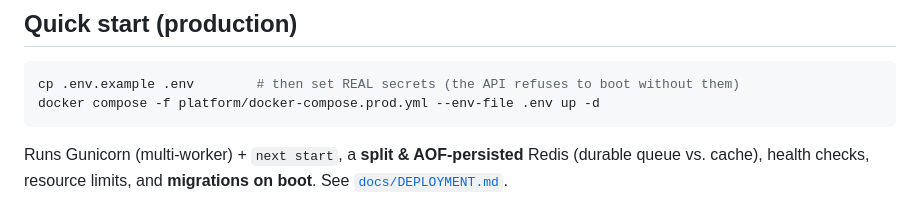
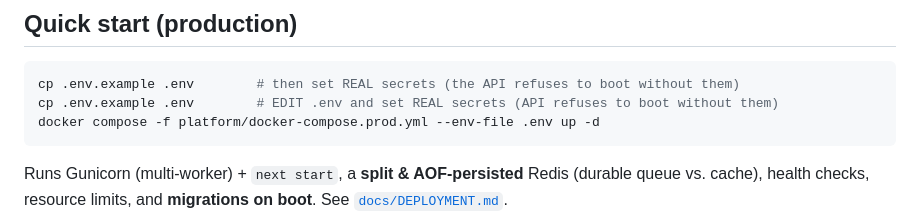
Before and after one commit to dbn1972/govux-audit-platform, a Markdown page: README.md, the part around the change. GitHub-like rendering.

Commit message:
Clarify .env setup instruction in README
Add explicit guidance to EDIT the .env file after copying from .env.example, making the setup workflow clearer for users deploying the platform.

````diff
--- a/README.md
+++ b/README.md
@@ -81,6 +81,7 @@ docker compose exec api pytest                  # backend suite (≥80% gate)
 
 ```bash
 cp .env.example .env        # then set REAL secrets (the API refuses to boot without them)
+cp .env.example .env        # EDIT .env and set REAL secrets (API refuses to boot without them)
 docker compose -f platform/docker-compose.prod.yml --env-file .env up -d
 ```
 
````
